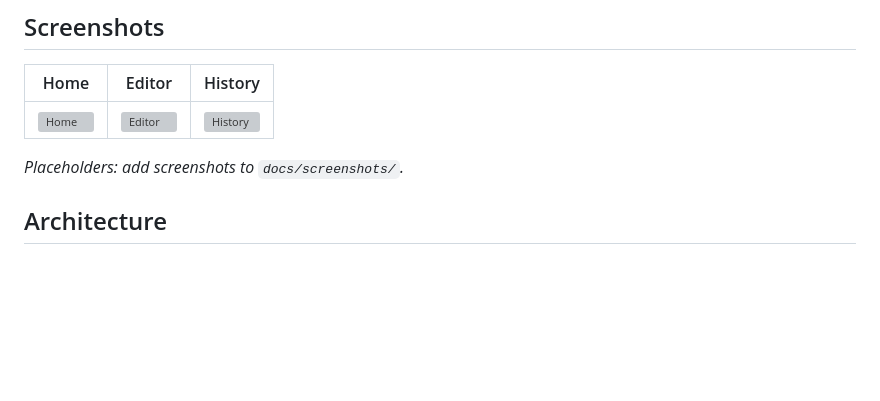
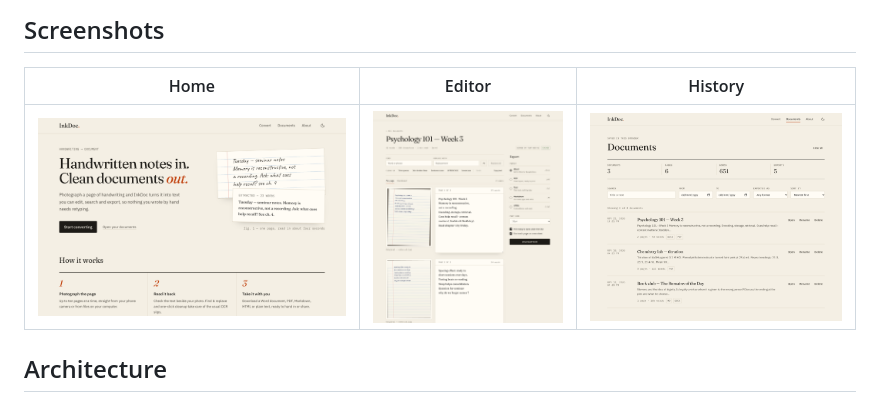
Before and after one commit to fmuhire/inkdoc-project, a Markdown page: README.md, the part around the change. Drawn GitHub-style; pictures changed too: docs/screenshots/editor.png (added), docs/screenshots/history.png (added), docs/screenshots/home.png (added); blank space fills up the shorter version; grey boxes are pictures that could not be loaded.

Commit message:
docs: add README screenshots of home, editor and documents pages

```diff
--- a/README.md
+++ b/README.md
@@ -43,7 +43,6 @@ Many people still think best with a pen: students taking lecture notes, research
 | --- | --- | --- |
 | ![Home](docs/screenshots/home.png) | ![Editor](docs/screenshots/editor.png) | ![History](docs/screenshots/history.png) |
 
-_Placeholders: add screenshots to `docs/screenshots/`._
 
 ## Architecture
 
```
